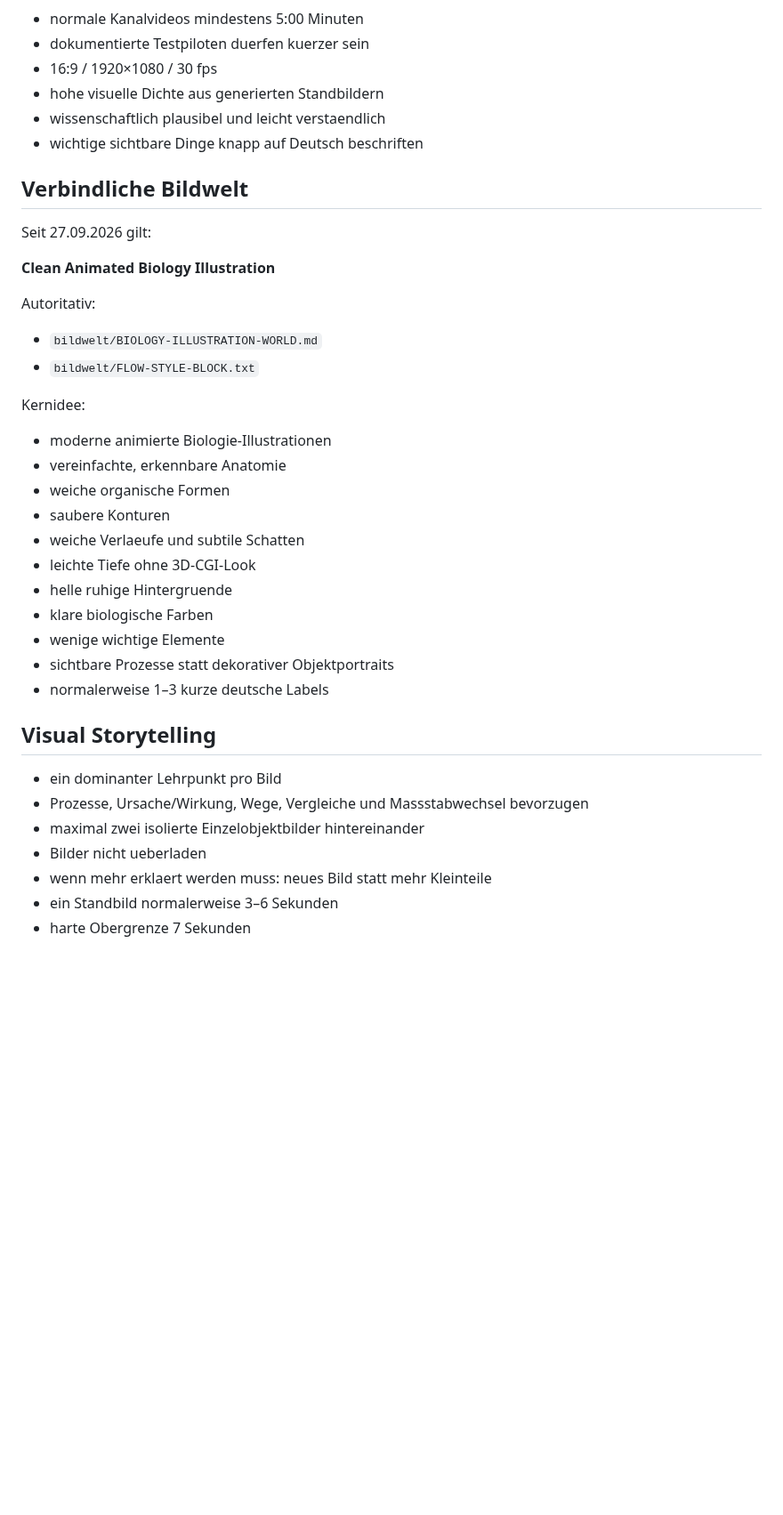
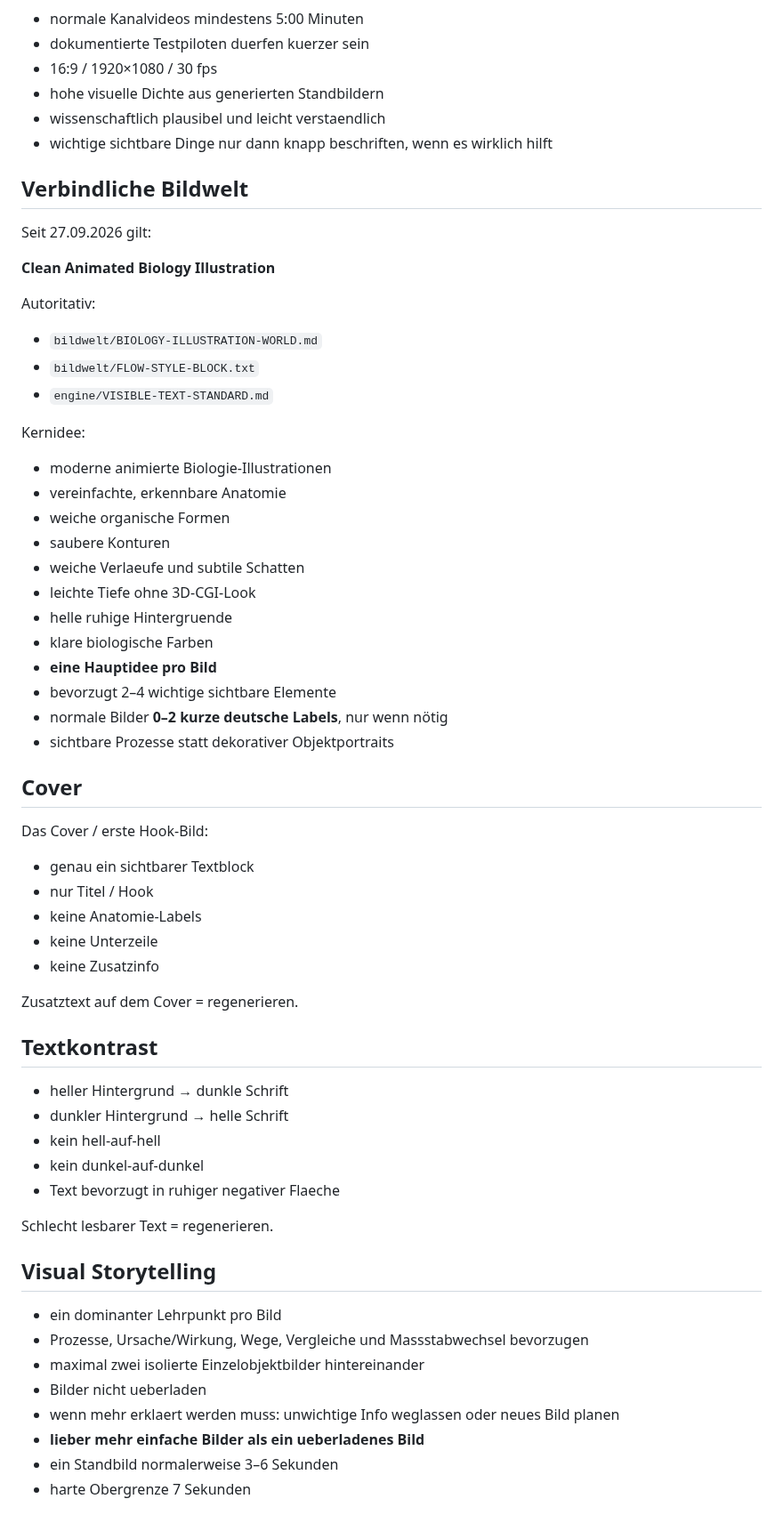
Before and after one commit to memetreza34-ux/Object-talk, a Markdown page: README.md, the part around one of its changes. Shown at 89% size. Rendered like a GitHub page; blank space fills up the shorter version.

Commit message:
Document minimal label and contrast rules in root README

```diff
--- a/README.md
+++ b/README.md
@@ -12,7 +12,7 @@ Standard:
 - 16:9 / 1920×1080 / 30 fps
 - hohe visuelle Dichte aus generierten Standbildern
 - wissenschaftlich plausibel und leicht verstaendlich
-- wichtige sichtbare Dinge knapp auf Deutsch beschriften
+- wichtige sichtbare Dinge nur dann knapp beschriften, wenn es wirklich hilft
 
 ## Verbindliche Bildwelt
 
@@ -23,6 +23,7 @@ Seit 27.09.2026 gilt:
 Autoritativ:
 - `bildwelt/BIOLOGY-ILLUSTRATION-WORLD.md`
 - `bildwelt/FLOW-STYLE-BLOCK.txt`
+- `engine/VISIBLE-TEXT-STANDARD.md`
 
 Kernidee:
 - moderne animierte Biologie-Illustrationen
@@ -33,9 +34,31 @@ Kernidee:
 - leichte Tiefe ohne 3D-CGI-Look
 - helle ruhige Hintergruende
 - klare biologische Farben
-- wenige wichtige Elemente
+- **eine Hauptidee pro Bild**
+- bevorzugt 2–4 wichtige sichtbare Elemente
+- normale Bilder **0–2 kurze deutsche Labels**, nur wenn nötig
 - sichtbare Prozesse statt dekorativer Objektportraits
-- normalerweise 1–3 kurze deutsche Labels
+
+## Cover
+
+Das Cover / erste Hook-Bild:
+- genau ein sichtbarer Textblock
+- nur Titel / Hook
+- keine Anatomie-Labels
+- keine Unterzeile
+- keine Zusatzinfo
+
+Zusatztext auf dem Cover = regenerieren.
+
+## Textkontrast
+
+- heller Hintergrund → dunkle Schrift
+- dunkler Hintergrund → helle Schrift
+- kein hell-auf-hell
+- kein dunkel-auf-dunkel
+- Text bevorzugt in ruhiger negativer Flaeche
+
+Schlecht lesbarer Text = regenerieren.
 
 ## Visual Storytelling
 
@@ -43,7 +66,8 @@ Kernidee:
 - Prozesse, Ursache/Wirkung, Wege, Vergleiche und Massstabwechsel bevorzugen
 - maximal zwei isolierte Einzelobjektbilder hintereinander
 - Bilder nicht ueberladen
-- wenn mehr erklaert werden muss: neues Bild statt mehr Kleinteile
+- wenn mehr erklaert werden muss: unwichtige Info weglassen oder neues Bild planen
+- **lieber mehr einfache Bilder als ein ueberladenes Bild**
 - ein Standbild normalerweise 3–6 Sekunden
 - harte Obergrenze 7 Sekunden
 
```
Also changed, not shown: other parts of README.md (+13 -7 lines).
